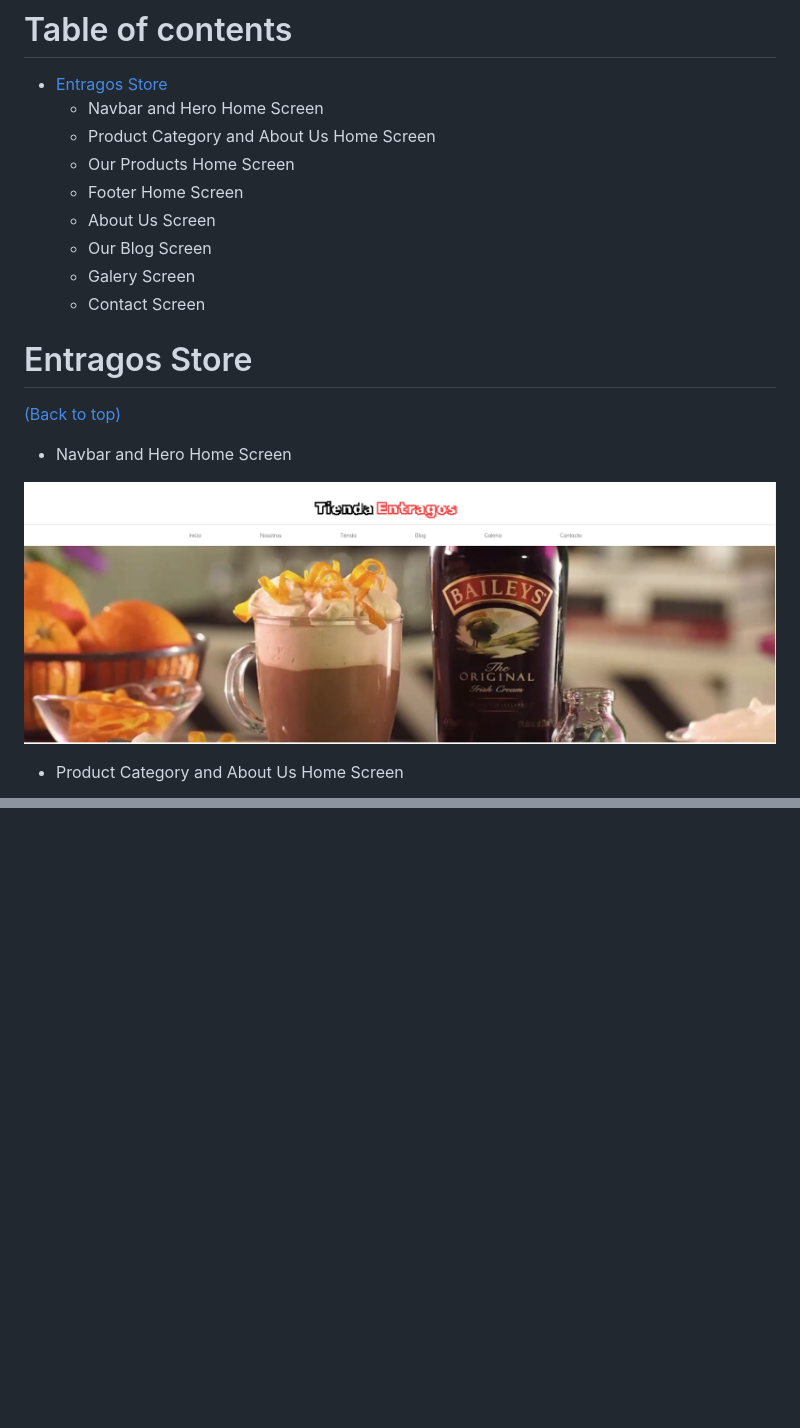
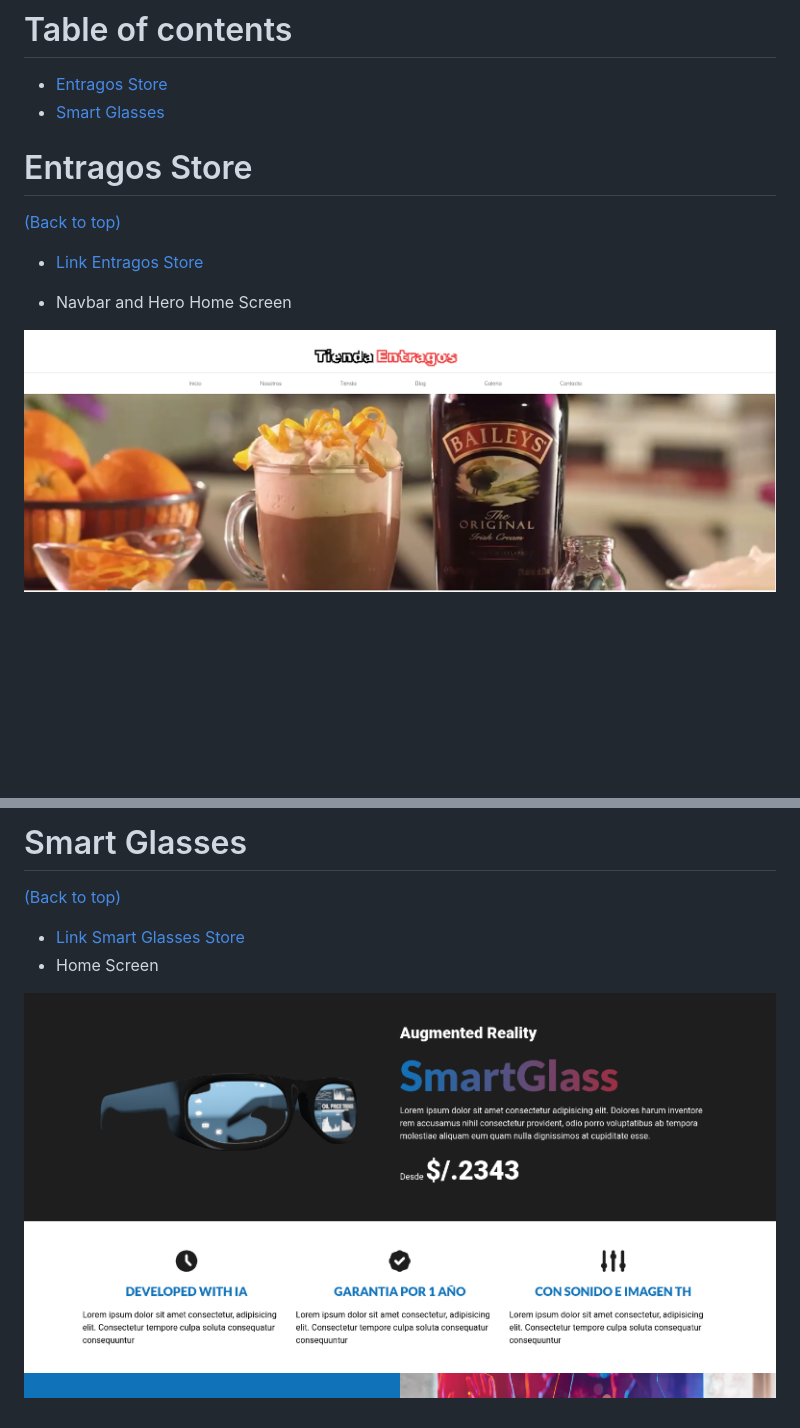
Before and after one commit to Noodle96/cssPortfolio, a Markdown page: README.md, 2 parts joined by grey strips. Rendered like a GitHub page; pictures changed too: img/smart-glasses.png (added); blank space fills up the shorter version.

```diff
--- a/README.md
+++ b/README.md
@@ -16,24 +16,26 @@
 # Table of contents
 
 - [Entragos Store](#entragos-store)
-    - Navbar and Hero Home Screen
-    - Product Category and About Us Home Screen
+    <!-- - Navbar and Hero Home Screen -->
+    <!-- - Product Category and About Us Home Screen
     - Our Products Home Screen
     - Footer Home Screen
     - About Us Screen
     - Our Blog Screen
     - Galery Screen
-    - Contact Screen
+    - Contact Screen -->
+- [Smart Glasses](#smart-glasses)
 
 # Entragos Store
 [(Back to top)](#table-of-contents)
+- [Link Entragos Store](https://entragos-store.netlify.app/)
 <!-- #### Navbar and Hero Home Screen -->
 - Navbar and Hero Home Screen
 <p align="center">
-  <img src='img/inicio_01.png' width='800px' />
+  <img src='img/inicio_01.png' width='1200px' />
 </p>
 
-- Product Category and About Us Home Screen
+<!-- - Product Category and About Us Home Screen
 <p align="center">
   <img src='img/inicio_02.png' width='800px' />
 </p>
@@ -66,4 +68,12 @@
 - Contact Screen
 <p align="center">
   <img src='img/contacto.png' width='500px' />
+</p> -->
+
+# Smart Glasses
+[(Back to top)](#table-of-contents)
+- [Link Smart Glasses Store](https://smart-glasses-store.netlify.app/)
+- Home Screen
+<p align="center">
+  <img src='img/smart-glasses.png' width='800px' />
 </p>
```
